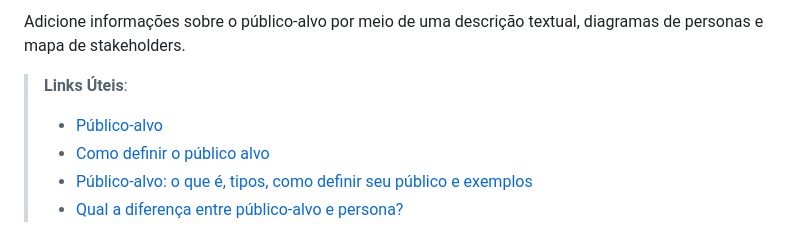
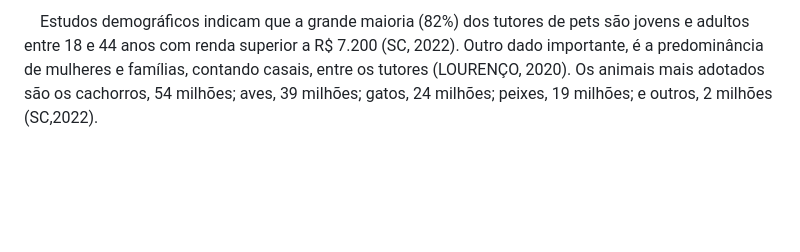
Before and after one commit to ICEI-PUC-Minas-PMV-SI/pmv-si-2023-2-pe5-t4-t5-grp05, a Markdown page: docs/context.md, the part around one of its changes. GitHub-like rendering; blank space fills up the shorter version.

```diff
--- a/docs/context.md
+++ b/docs/context.md
@@ -47,8 +47,2 @@ hierárquicas, etc.
 
-Adicione informações sobre o público-alvo por meio de uma descrição textual, diagramas de personas e mapa de stakeholders.
-
-> **Links Úteis**:
-> - [Público-alvo](https://blog.hotmart.com/pt-br/publico-alvo/)
-> - [Como definir o público alvo](https://exame.com/pme/5-dicas-essenciais-para-definir-o-publico-alvo-do-seu-negocio/)
-> - [Público-alvo: o que é, tipos, como definir seu público e exemplos](https://klickpages.com.br/blog/publico-alvo-o-que-e/)
-> - [Qual a diferença entre público-alvo e persona?](https://rockcontent.com/blog/diferenca-publico-alvo-e-persona/)
+&nbsp;&nbsp;&nbsp;&nbsp;Estudos demográficos indicam que a grande maioria (82%) dos tutores de pets são jovens e adultos entre 18 e 44 anos com renda superior a R$ 7.200 (SC, 2022). Outro dado importante, é a predominância de mulheres e famílias, contando casais, entre os tutores (LOURENÇO, 2020).  Os animais mais adotados são os cachorros, 54 milhões; aves, 39 milhões; gatos, 24 milhões; peixes, 19 milhões; e outros, 2 milhões (SC,2022).
```
Also changed, not shown: other parts of docs/context.md (+23 -23 lines).
